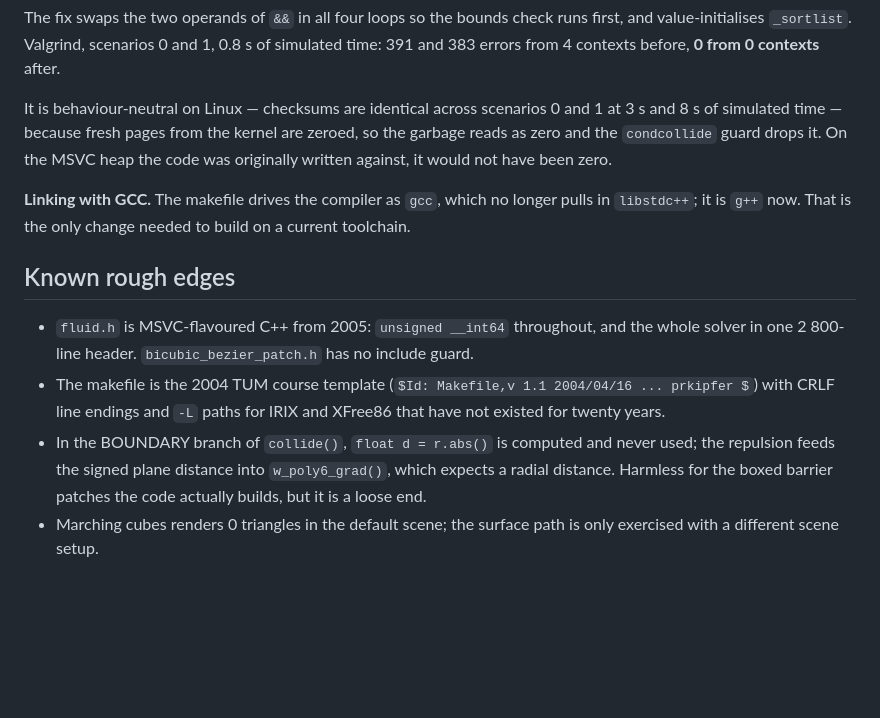
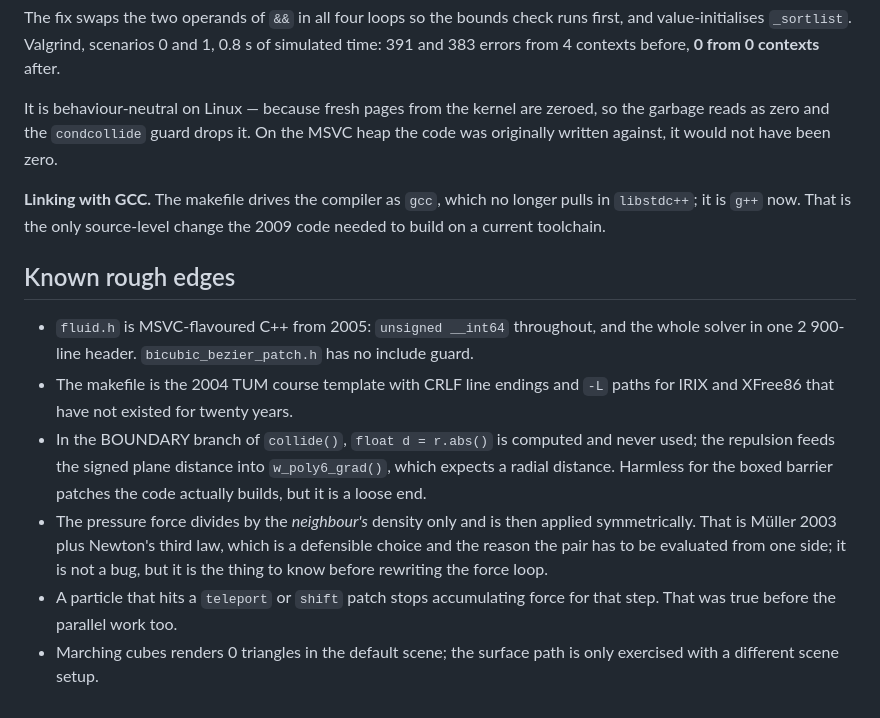
Before and after one commit to Giszmo/fluidsim, a Markdown page: README.md, the part around one of its changes. Rendered like a GitHub page; blank space fills up the shorter version.

```diff
--- a/README.md
+++ b/README.md
@@ -117,25 +177,29 @@ The fix swaps the two operands of `&&` in all four loops so the bounds check run
 and value-initialises `_sortlist`. Valgrind, scenarios 0 and 1, 0.8 s of simulated time:
 391 and 383 errors from 4 contexts before, **0 from 0 contexts** after.
 
-It is behaviour-neutral on Linux — checksums are identical across scenarios 0 and 1 at
-3 s and 8 s of simulated time — because fresh pages from the kernel are zeroed, so the
-garbage reads as zero and the `condcollide` guard drops it. On the MSVC heap the code
-was originally written against, it would not have been zero.
+It is behaviour-neutral on Linux — because fresh pages from the kernel are zeroed, so
+the garbage reads as zero and the `condcollide` guard drops it. On the MSVC heap the
+code was originally written against, it would not have been zero.
 
 **Linking with GCC.** The makefile drives the compiler as `gcc`, which no longer pulls in
-`libstdc++`; it is `g++` now. That is the only change needed to build on a current
-toolchain.
+`libstdc++`; it is `g++` now. That is the only source-level change the 2009 code needed
+to build on a current toolchain.
 
 ## Known rough edges
 
 - `fluid.h` is MSVC-flavoured C++ from 2005: `unsigned __int64` throughout, and the whole
-  solver in one 2 800-line header. `bicubic_bezier_patch.h` has no include guard.
-- The makefile is the 2004 TUM course template (`$Id: Makefile,v 1.1 2004/04/16 ...
-  prkipfer $`) with CRLF line endings and `-L` paths for IRIX and XFree86 that have not
-  existed for twenty years.
+  solver in one 2 900-line header. `bicubic_bezier_patch.h` has no include guard.
+- The makefile is the 2004 TUM course template with CRLF line endings and `-L` paths for
+  IRIX and XFree86 that have not existed for twenty years.
 - In the BOUNDARY branch of `collide()`, `float d = r.abs()` is computed and never used;
   the repulsion feeds the signed plane distance into `w_poly6_grad()`, which expects a
   radial distance. Harmless for the boxed barrier patches the code actually builds, but
   it is a loose end.
+- The pressure force divides by the *neighbour's* density only and is then applied
+  symmetrically. That is Müller 2003 plus Newton's third law, which is a defensible
+  choice and the reason the pair has to be evaluated from one side; it is not a bug, but
+  it is the thing to know before rewriting the force loop.
+- A particle that hits a `teleport` or `shift` patch stops accumulating force for that
+  step. That was true before the parallel work too.
 - Marching cubes renders 0 triangles in the default scene; the surface path is only
   exercised with a different scene setup.
```
Also changed, not shown: other parts of README.md (+99 -39 lines).
